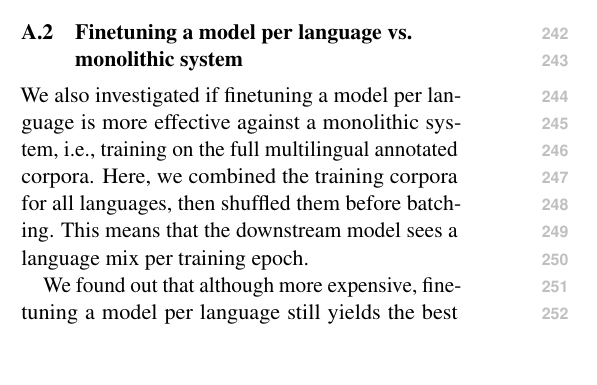
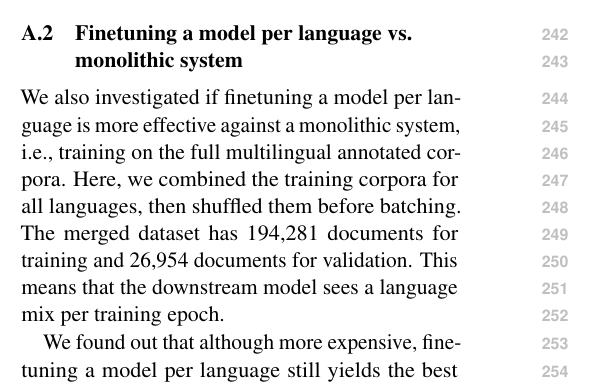
Before and after one commit to ljvmiranda921/LiBERTus, a LaTeX paper (paper/acl_latex.tex): part of one column of page 4 of 5, cut so that both start at the same text, the shorter picture padded with empty space. Compiled offline with pdfLaTeX.

Commit message:
[wip] Update

```diff
--- a/paper/acl_latex.tex
+++ b/paper/acl_latex.tex
@@ -222,6 +222,7 @@ Figure \ref{fig:effect_sampling} shows that upsampling provides the clearest ben
 
 We also investigated if finetuning a model per language is more effective against a monolithic system, i.e., training on the full multilingual annotated corpora.
 Here, we combined the training corpora for all languages, then shuffled them before batching.
+The merged dataset has 194,281 documents for training and 26,954 documents for validation.
 This means that the downstream model sees a language mix per training epoch.
 
 We found out that although more expensive, finetuning a model per language still yields the best results.
```
Also changed, not shown: paper/acl_latex.pdf.
